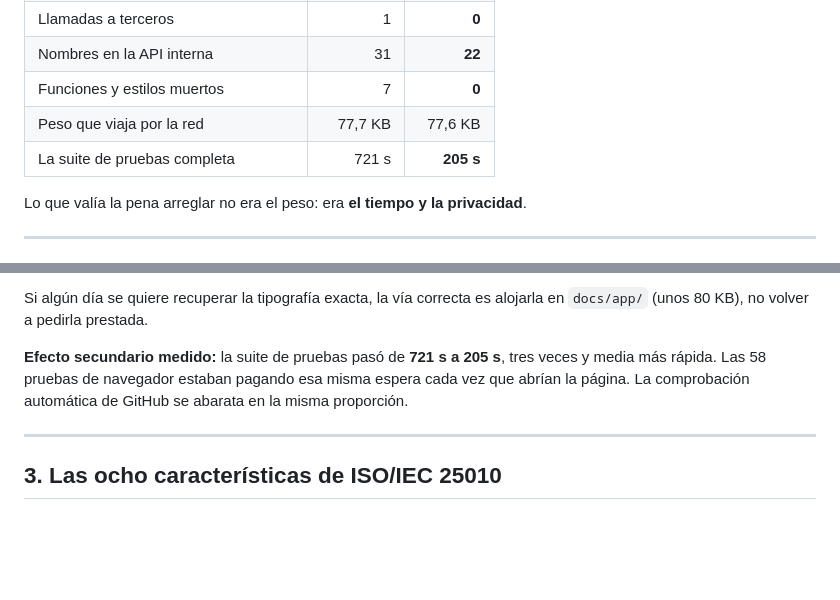
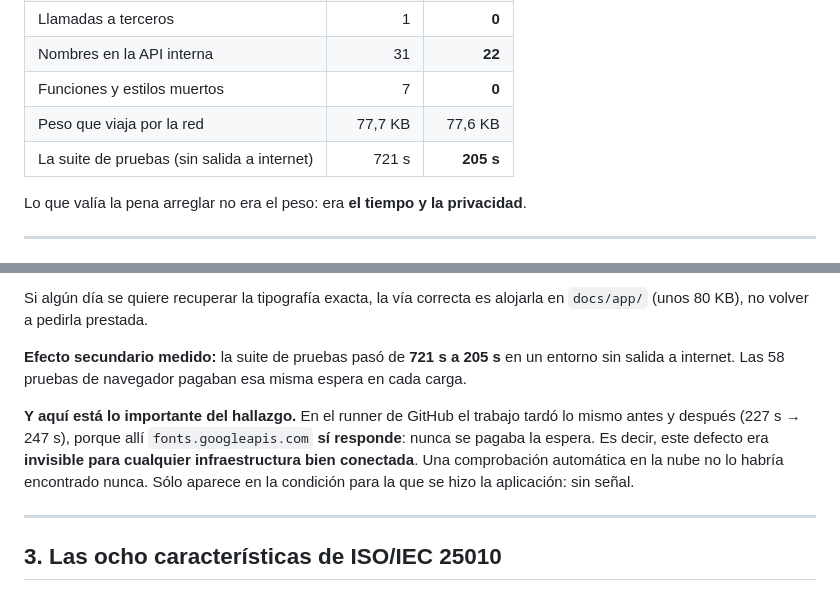
Before and after one commit to nilthonnn/nefer, a Markdown page: docs/AUDITORIA-CALIDAD.md, 2 parts joined by grey strips. Rendered like a GitHub page; blank space fills up the shorter version.

Commit message:
Corregir una afirmacion de la auditoria sobre el coste del CI
Escribi que la comprobacion automatica de GitHub se abarataba en la misma
proporcion que la suite local. Medido en el runner: 227 s antes y 247 s
despues, o sea igual. Alli fonts.googleapis.com responde, asi que nunca se
pagaba la espera.

El dato correcto refuerza el hallazgo en vez de debilitarlo: el defecto era
invisible para cualquier infraestructura bien conectada, y solo aparece en la
condicion para la que se hizo la app.

Co-Authored-By: Claude Opus 5 <noreply@anthropic.com>
Claude-Session: https://claude.ai/code/session_01LCT8GZz4aAUo5bBiXpezwY

```diff
--- a/docs/AUDITORIA-CALIDAD.md
+++ b/docs/AUDITORIA-CALIDAD.md
@@ -30,7 +30,7 @@ a tomar con los guiones que quedan en el repositorio.
 | Nombres en la API interna | 31 | **22** |
 | Funciones y estilos muertos | 7 | **0** |
 | Peso que viaja por la red | 77,7 KB | 77,6 KB |
-| La suite de pruebas completa | 721 s | **205 s** |
+| La suite de pruebas (sin salida a internet) | 721 s | **205 s** |
 
 Lo que valía la pena arreglar no era el peso: era **el tiempo y la privacidad**.
 
@@ -70,10 +70,16 @@ La aplicación no llama a nadie: **cero peticiones a terceros**.
 Si algún día se quiere recuperar la tipografía exacta, la vía correcta es
 alojarla en `docs/app/` (unos 80 KB), no volver a pedirla prestada.
 
-**Efecto secundario medido:** la suite de pruebas pasó de **721 s a 205 s**,
-tres veces y media más rápida. Las 58 pruebas de navegador estaban pagando esa
-misma espera cada vez que abrían la página. La comprobación automática de
-GitHub se abarata en la misma proporción.
+**Efecto secundario medido:** la suite de pruebas pasó de **721 s a 205 s** en
+un entorno sin salida a internet. Las 58 pruebas de navegador pagaban esa misma
+espera en cada carga.
+
+**Y aquí está lo importante del hallazgo.** En el runner de GitHub el trabajo
+tardó lo mismo antes y después (227 s → 247 s), porque allí
+`fonts.googleapis.com` **sí responde**: nunca se pagaba la espera. Es decir,
+este defecto era **invisible para cualquier infraestructura bien conectada**.
+Una comprobación automática en la nube no lo habría encontrado nunca. Sólo
+aparece en la condición para la que se hizo la aplicación: sin señal.
 
 ---
 
```
